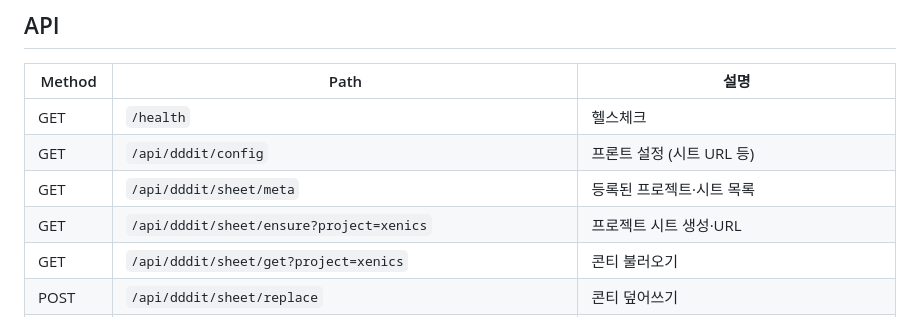
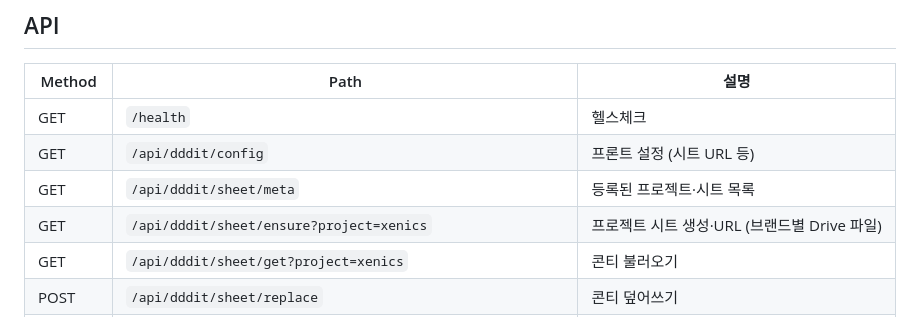
Before and after one commit to Mansejin/works-site, a Markdown page: api/README.md, the part around the change. Rendered like a GitHub page.

```diff
--- a/api/README.md
+++ b/api/README.md
@@ -91,7 +91,7 @@ sgb(`auto_script`)와 같은 방식입니다. **한 번만** DSM 작업 스케
 | GET | `/health` | 헬스체크 |
 | GET | `/api/dddit/config` | 프론트 설정 (시트 URL 등) |
 | GET | `/api/dddit/sheet/meta` | 등록된 프로젝트·시트 목록 |
-| GET | `/api/dddit/sheet/ensure?project=xenics` | 프로젝트 시트 생성·URL |
+| GET | `/api/dddit/sheet/ensure?project=xenics` | 프로젝트 시트 생성·URL (브랜드별 Drive 파일) |
 | GET | `/api/dddit/sheet/get?project=xenics` | 콘티 불러오기 |
 | POST | `/api/dddit/sheet/replace` | 콘티 덮어쓰기 |
 | POST | `/api/dddit/gemini/v1beta/models/{model}:generateContent` | Gemini 프록시 |
```
